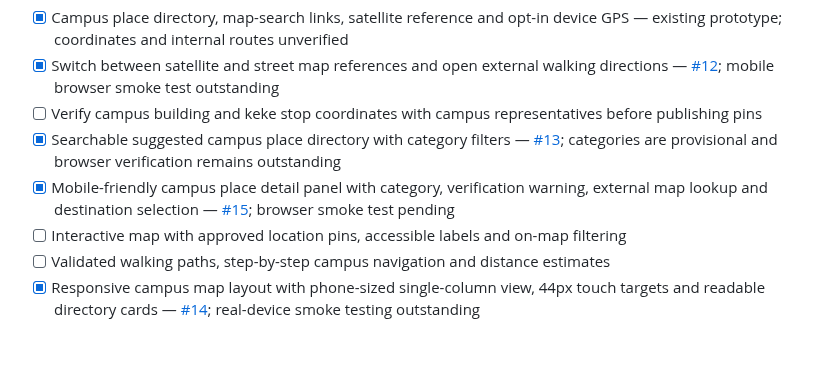
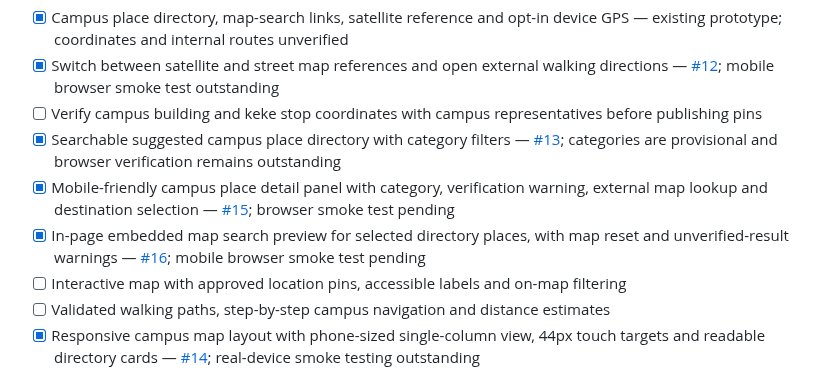
Before and after one commit to V1R0X-Coder/veritas-hub, a Markdown page: README.md, the part around the change. Drawn GitHub-style; blank space fills up the shorter version.

Commit message:
docs: tick in-page map preview, keep verified pins and route validation outstanding

```diff
--- a/README.md
+++ b/README.md
@@ -119,6 +119,7 @@ If the SQL has not been run yet, the website will show that the shared counter i
 - [ ] Verify campus building and keke stop coordinates with campus representatives before publishing pins
 - [x] Searchable suggested campus place directory with category filters — [#13](https://github.com/V1R0X-Coder/veritas-hub/pull/13); categories are provisional and browser verification remains outstanding
 - [x] Mobile-friendly campus place detail panel with category, verification warning, external map lookup and destination selection — [#15](https://github.com/V1R0X-Coder/veritas-hub/pull/15); browser smoke test pending
+- [x] In-page embedded map search preview for selected directory places, with map reset and unverified-result warnings — [#16](https://github.com/V1R0X-Coder/veritas-hub/pull/16); mobile browser smoke test pending
 - [ ] Interactive map with approved location pins, accessible labels and on-map filtering
 - [ ] Validated walking paths, step-by-step campus navigation and distance estimates
 - [x] Responsive campus map layout with phone-sized single-column view, 44px touch targets and readable directory cards — [#14](https://github.com/V1R0X-Coder/veritas-hub/pull/14); real-device smoke testing outstanding
```
